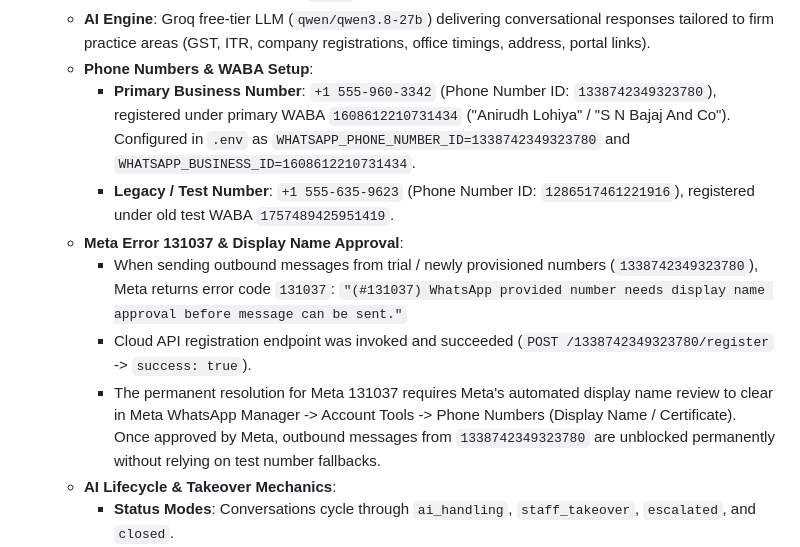
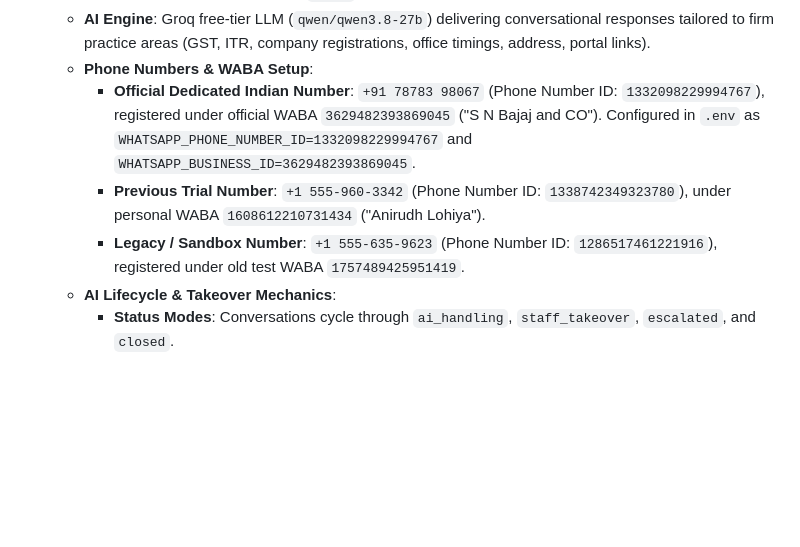
Before and after one commit to anirudhlohiya/caSanjayBajaj, a Markdown page: PROJECT_CONTEXT.md, the part around the change. GitHub-like rendering; blank space fills up the shorter version.

Commit message:
docs: update PROJECT_CONTEXT with official Indian WhatsApp number details

```diff
--- a/PROJECT_CONTEXT.md
+++ b/PROJECT_CONTEXT.md
@@ -707,12 +707,9 @@ automatic deploy pipeline. **Extended runbook: `docs/11-lightsail-migration-runb
   - **Architecture**: Inbound webhook at `POST /api/v1/notifications/whatsapp-webhook` over Meta WhatsApp Cloud API (Graph API `v21.0`).
   - **AI Engine**: Groq free-tier LLM (`qwen/qwen3.8-27b`) delivering conversational responses tailored to firm practice areas (GST, ITR, company registrations, office timings, address, portal links).
   - **Phone Numbers & WABA Setup**:
-    - **Primary Business Number**: `+1 555-960-3342` (Phone Number ID: `1338742349323780`), registered under primary WABA `1608612210731434` ("Anirudh Lohiya" / "S N Bajaj And Co"). Configured in `.env` as `WHATSAPP_PHONE_NUMBER_ID=1338742349323780` and `WHATSAPP_BUSINESS_ID=1608612210731434`.
-    - **Legacy / Test Number**: `+1 555-635-9623` (Phone Number ID: `1286517461221916`), registered under old test WABA `1757489425951419`.
-  - **Meta Error 131037 & Display Name Approval**:
-    - When sending outbound messages from trial / newly provisioned numbers (`1338742349323780`), Meta returns error code `131037`: `"(#131037) WhatsApp provided number needs display name approval before message can be sent."`
-    - Cloud API registration endpoint was invoked and succeeded (`POST /1338742349323780/register` -> `success: true`).
-    - The permanent resolution for Meta 131037 requires Meta's automated display name review to clear in Meta WhatsApp Manager -> Account Tools -> Phone Numbers (Display Name / Certificate). Once approved by Meta, outbound messages from `1338742349323780` are unblocked permanently without relying on test number fallbacks.
+    - **Official Dedicated Indian Number**: `+91 78783 98067` (Phone Number ID: `1332098229994767`), registered under official WABA `3629482393869045` ("S N Bajaj and CO"). Configured in `.env` as `WHATSAPP_PHONE_NUMBER_ID=1332098229994767` and `WHATSAPP_BUSINESS_ID=3629482393869045`.
+    - **Previous Trial Number**: `+1 555-960-3342` (Phone Number ID: `1338742349323780`), under personal WABA `1608612210731434` ("Anirudh Lohiya").
+    - **Legacy / Sandbox Number**: `+1 555-635-9623` (Phone Number ID: `1286517461221916`), registered under old test WABA `1757489425951419`.
   - **AI Lifecycle & Takeover Mechanics**:
     - **Status Modes**: Conversations cycle through `ai_handling`, `staff_takeover`, `escalated`, and `closed`.
     - **AI Suppression**: When a staff member manually clicks "Take Over", conversation transitions to `staff_takeover`. Automated AI replies are intentionally suppressed so staff can converse with the client uninterrupted.
```
